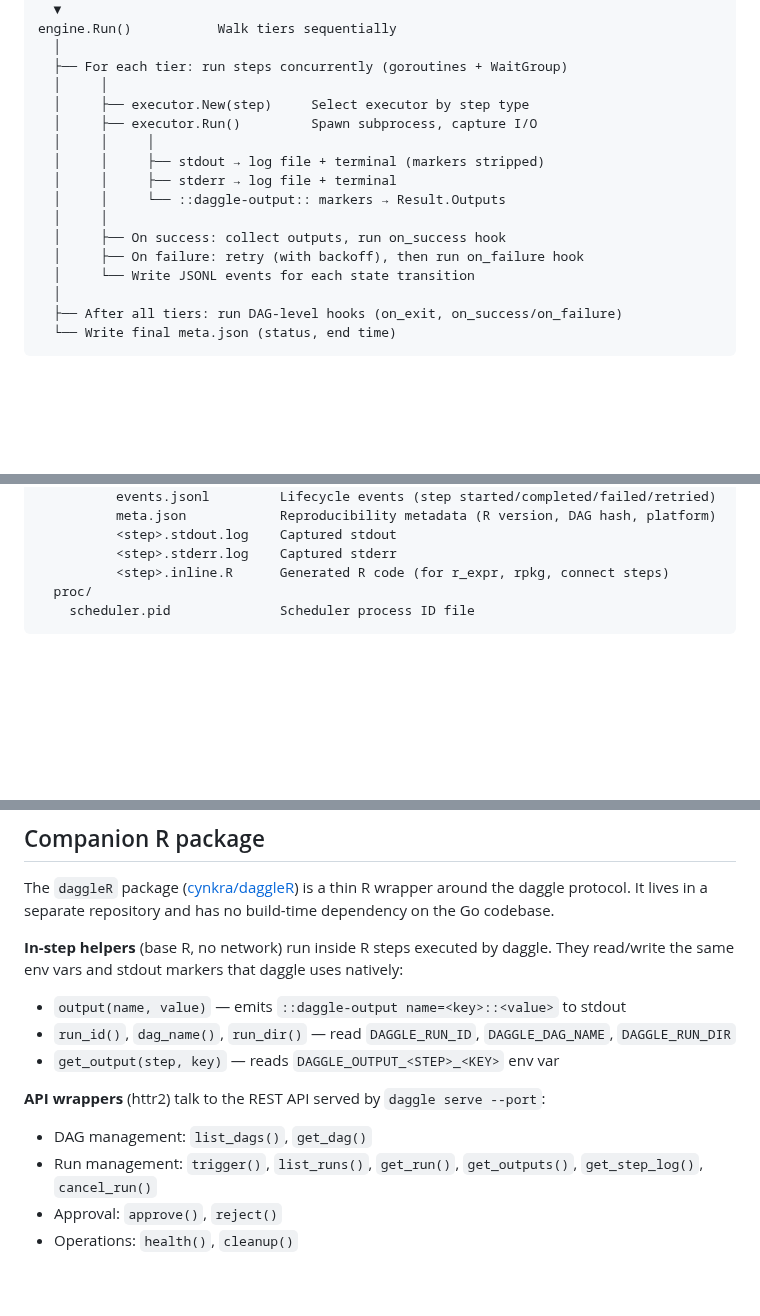
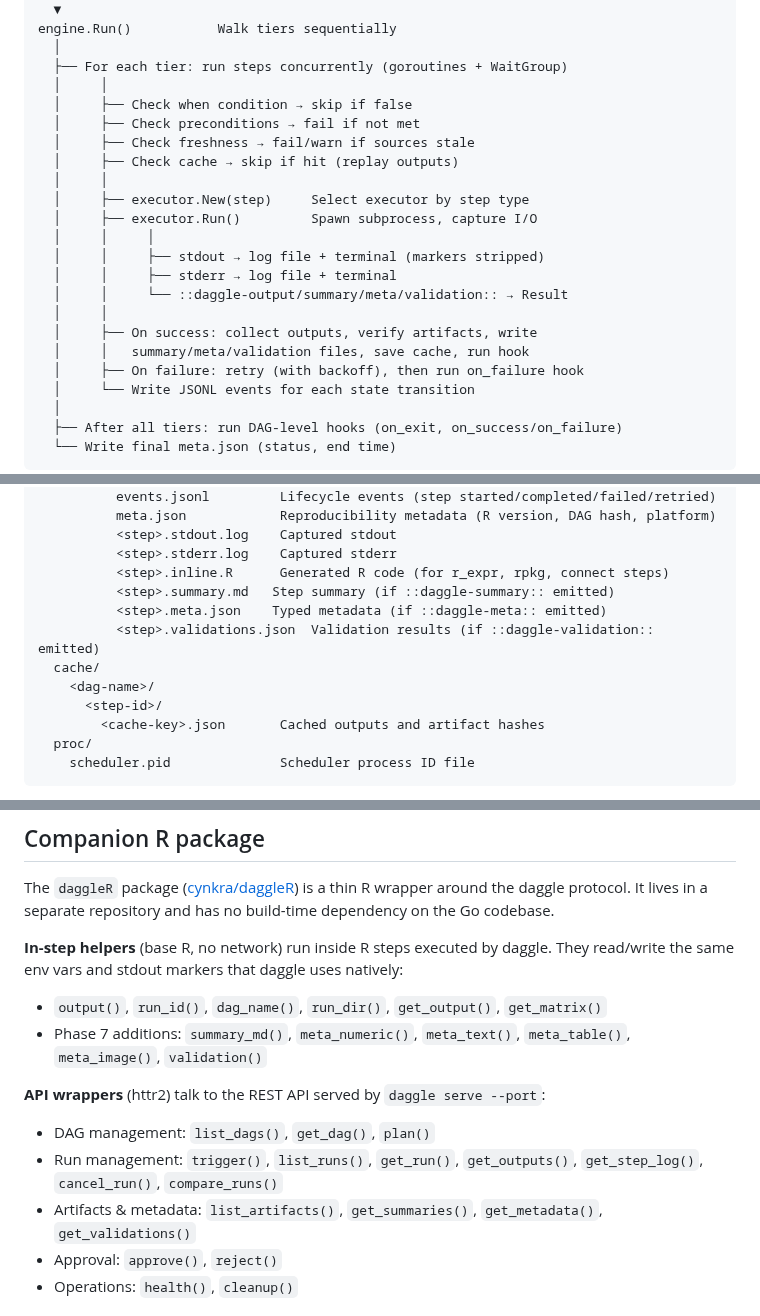
Before and after one commit to cynkra/daggle, a Markdown page: docs/architecture.md, 3 parts joined by grey strips. GitHub-like rendering; blank space fills up the shorter version.

````diff
--- a/docs/architecture.md
+++ b/docs/architecture.md
@@ -102,14 +102,20 @@ engine.Run()           Walk tiers sequentially
   │
   ├── For each tier: run steps concurrently (goroutines + WaitGroup)
   │     │
+  │     ├── Check when condition → skip if false
+  │     ├── Check preconditions → fail if not met
+  │     ├── Check freshness → fail/warn if sources stale
+  │     ├── Check cache → skip if hit (replay outputs)
+  │     │
   │     ├── executor.New(step)     Select executor by step type
   │     ├── executor.Run()         Spawn subprocess, capture I/O
   │     │     │
   │     │     ├── stdout → log file + terminal (markers stripped)
   │     │     ├── stderr → log file + terminal
-  │     │     └── ::daggle-output:: markers → Result.Outputs
+  │     │     └── ::daggle-output/summary/meta/validation:: → Result
   │     │
-  │     ├── On success: collect outputs, run on_success hook
+  │     ├── On success: collect outputs, verify artifacts, write
+  │     │   summary/meta/validation files, save cache, run hook
   │     ├── On failure: retry (with backoff), then run on_failure hook
   │     └── Write JSONL events for each state transition
   │
@@ -145,6 +151,13 @@ All state is file-based, following XDG conventions:
           <step>.stdout.log    Captured stdout
           <step>.stderr.log    Captured stderr
           <step>.inline.R      Generated R code (for r_expr, rpkg, connect steps)
+          <step>.summary.md   Step summary (if ::daggle-summary:: emitted)
+          <step>.meta.json    Typed metadata (if ::daggle-meta:: emitted)
+          <step>.validations.json  Validation results (if ::daggle-validation:: emitted)
+  cache/
+    <dag-name>/
+      <step-id>/
+        <cache-key>.json       Cached outputs and artifact hashes
   proc/
     scheduler.pid              Scheduler process ID file
 ```
@@ -210,13 +223,13 @@ Total: 5 external Go dependencies. R and quarto are runtime dependencies only.
 The `daggleR` package ([cynkra/daggleR](https://github.com/cynkra/daggleR)) is a thin R wrapper around the daggle protocol. It lives in a separate repository and has no build-time dependency on the Go codebase.
 
 **In-step helpers** (base R, no network) run inside R steps executed by daggle. They read/write the same env vars and stdout markers that daggle uses natively:
-- `output(name, value)` — emits `::daggle-output name=<key>::<value>` to stdout
-- `run_id()`, `dag_name()`, `run_dir()` — read `DAGGLE_RUN_ID`, `DAGGLE_DAG_NAME`, `DAGGLE_RUN_DIR`
-- `get_output(step, key)` — reads `DAGGLE_OUTPUT_<STEP>_<KEY>` env var
+- `output()`, `run_id()`, `dag_name()`, `run_dir()`, `get_output()`, `get_matrix()`
+- Phase 7 additions: `summary_md()`, `meta_numeric()`, `meta_text()`, `meta_table()`, `meta_image()`, `validation()`
 
 **API wrappers** (httr2) talk to the REST API served by `daggle serve --port`:
-- DAG management: `list_dags()`, `get_dag()`
-- Run management: `trigger()`, `list_runs()`, `get_run()`, `get_outputs()`, `get_step_log()`, `cancel_run()`
+- DAG management: `list_dags()`, `get_dag()`, `plan()`
+- Run management: `trigger()`, `list_runs()`, `get_run()`, `get_outputs()`, `get_step_log()`, `cancel_run()`, `compare_runs()`
+- Artifacts & metadata: `list_artifacts()`, `get_summaries()`, `get_metadata()`, `get_validations()`
 - Approval: `approve()`, `reject()`
 - Operations: `health()`, `cleanup()`
 
````
Also changed, not shown: other parts of docs/architecture.md (+1 -1 lines), docs/design.md (+2 -16 lines).
